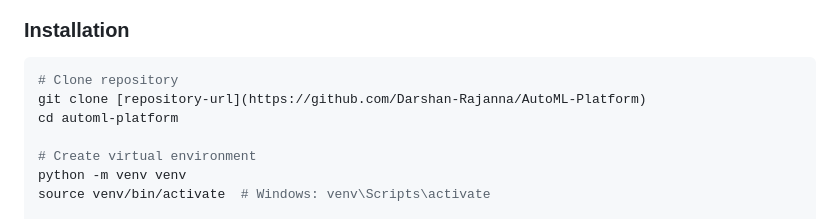
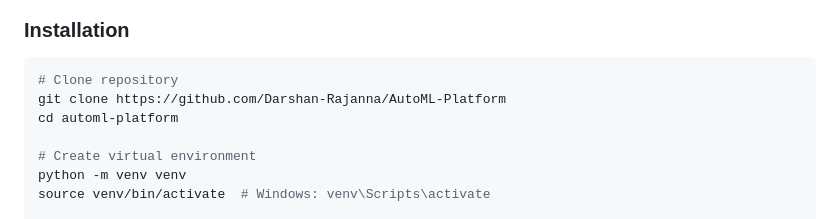
Before and after one commit to Darshan-Rajanna/AutoML-Platform, a Markdown page: README.md, the part around the change. Drawn GitHub-style.

````diff
--- a/README.md
+++ b/README.md
@@ -123,7 +123,7 @@ src/
 ### Installation
 ```bash
 # Clone repository
-git clone [repository-url](https://github.com/Darshan-Rajanna/AutoML-Platform)
+git clone https://github.com/Darshan-Rajanna/AutoML-Platform
 cd automl-platform
 
 # Create virtual environment
````
